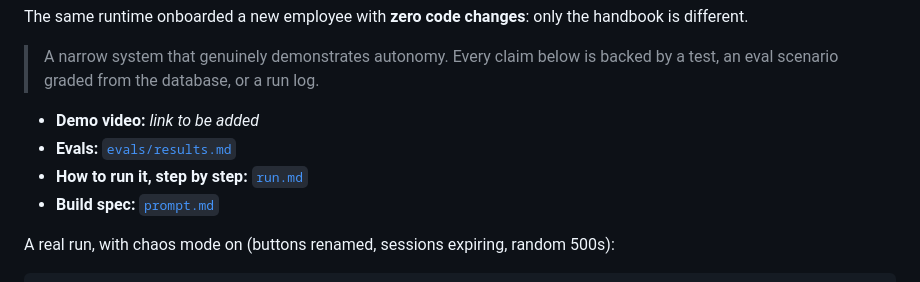
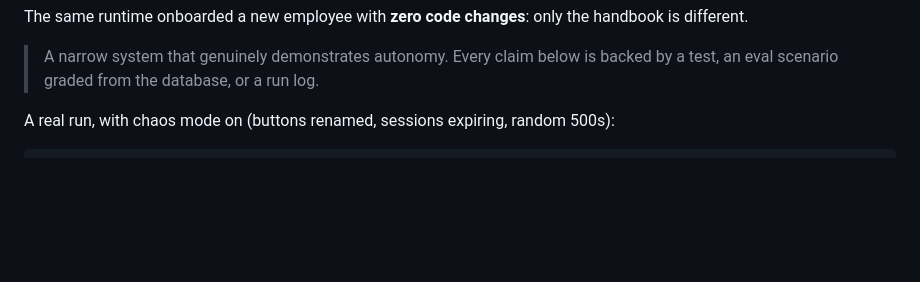
Before and after one commit to kartiksharma1227/acme-operator, a Markdown page: README.md, the part around the change. GitHub-like rendering; blank space fills up the shorter version.

Commit message:
Update README
Removed demo video and documentation links from README.

````diff
--- a/README.md
+++ b/README.md
@@ -13,10 +13,7 @@ The same runtime onboarded a new employee with **zero code changes**: only the h
 > A narrow system that genuinely demonstrates autonomy. Every claim below is backed by a test, an eval
 > scenario graded from the database, or a run log.
 
-- **Demo video:** _link to be added_
-- **Evals:** [`evals/results.md`](evals/results.md)
-- **How to run it, step by step:** [`run.md`](run.md)
-- **Build spec:** [`prompt.md`](prompt.md)
+
 
 A real run, with chaos mode on (buttons renamed, sessions expiring, random 500s):
 ```
````
